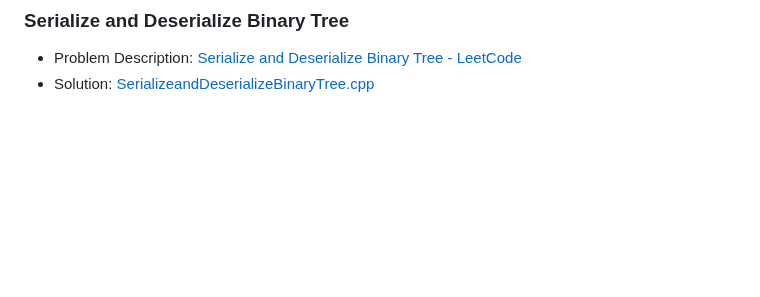
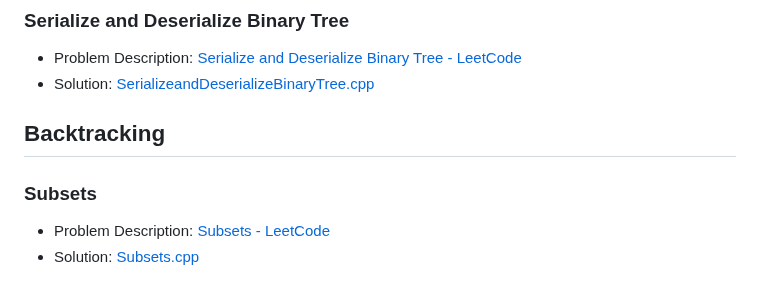
Before and after one commit to akamabhoi/neetCode, a Markdown page: README.md, the part around the change. GitHub-like rendering; blank space fills up the shorter version.

```diff
--- a/README.md
+++ b/README.md
@@ -310,3 +310,10 @@
 
 - Problem Description: [Serialize and Deserialize Binary Tree - LeetCode](https://leetcode.com/problems/serialize-and-deserialize-binary-tree/description/)
 - Solution: [SerializeandDeserializeBinaryTree.cpp](./Tree/SerializeandDeserializeBinaryTree.cpp)
+
+## Backtracking
+
+### Subsets
+
+- Problem Description: [Subsets - LeetCode](https://leetcode.com/problems/subsets/description/)
+- Solution: [Subsets.cpp](./Backtracking/Subsets.cpp)
```
